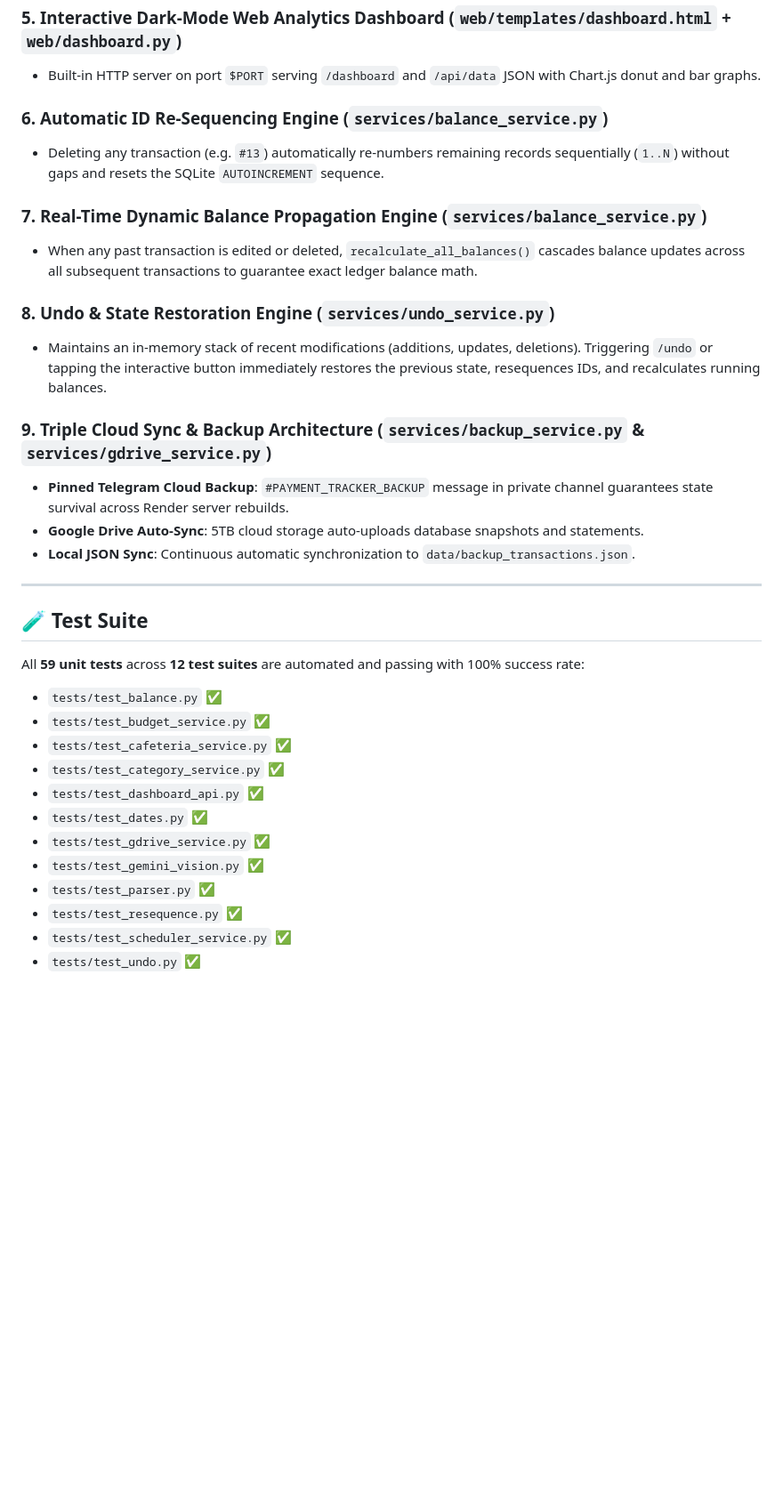
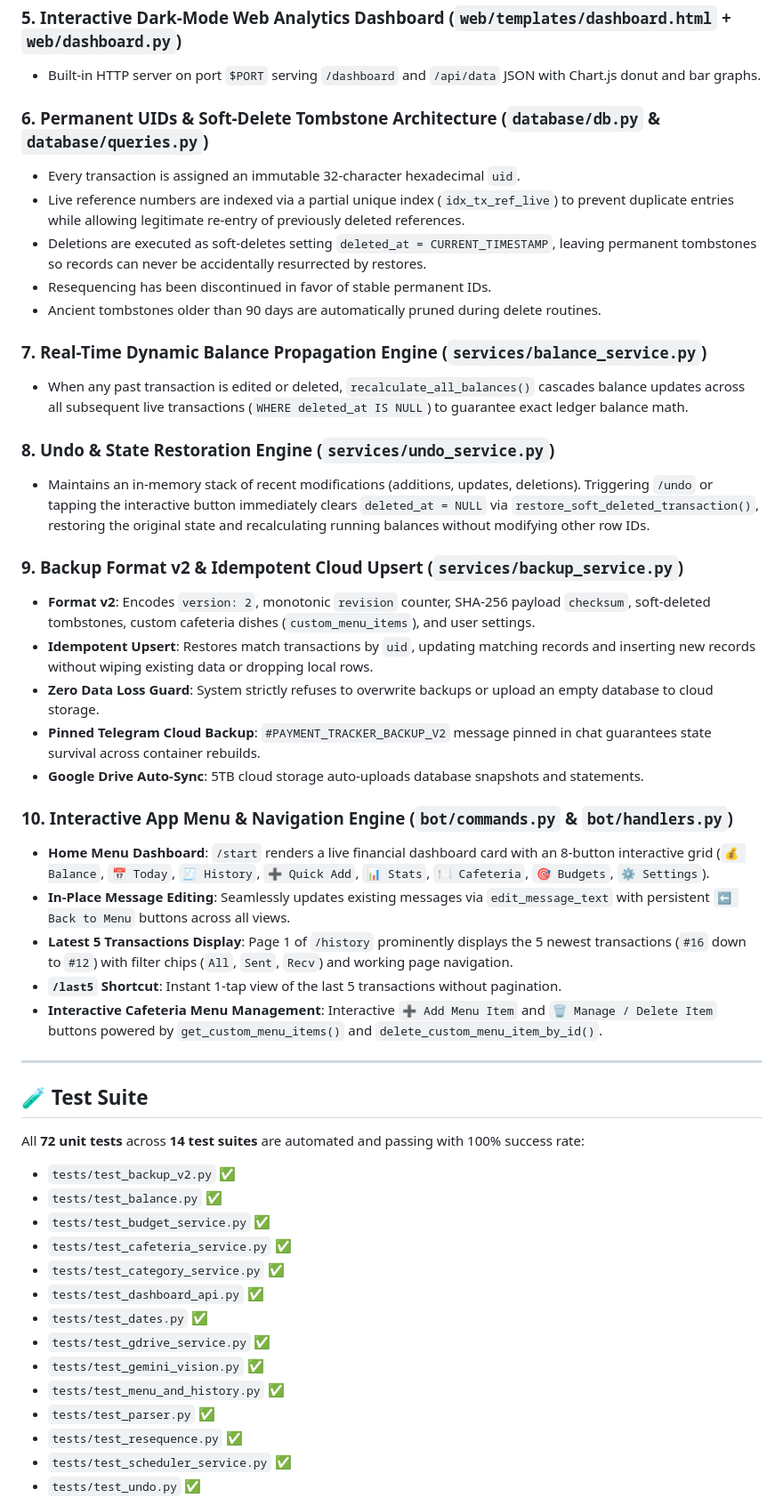
Before and after one commit to kanagarlapranav/payment, a Markdown page: PROJECT_SUMMARY.md, the part around one of its changes. Shown at 89% size. GitHub-like rendering; blank space fills up the shorter version.

Commit message:
Update PROJECT_SUMMARY.md with latest features, v2 architecture, and 72 test suites

```diff
--- a/PROJECT_SUMMARY.md
+++ b/PROJECT_SUMMARY.md
@@ -155,25 +158,39 @@ Customized specifically for your college cafeteria (**VIKRAMAN NAIR K**):
 ### 5. Interactive Dark-Mode Web Analytics Dashboard (`web/templates/dashboard.html` + `web/dashboard.py`)
 - Built-in HTTP server on port `$PORT` serving `/dashboard` and `/api/data` JSON with Chart.js donut and bar graphs.
 
-### 6. Automatic ID Re-Sequencing Engine (`services/balance_service.py`)
-- Deleting any transaction (e.g. `#13`) automatically re-numbers remaining records sequentially (`1..N`) without gaps and resets the SQLite `AUTOINCREMENT` sequence.
+### 6. Permanent UIDs & Soft-Delete Tombstone Architecture (`database/db.py` & `database/queries.py`)
+- Every transaction is assigned an immutable 32-character hexadecimal `uid`.
+- Live reference numbers are indexed via a partial unique index (`idx_tx_ref_live`) to prevent duplicate entries while allowing legitimate re-entry of previously deleted references.
+- Deletions are executed as soft-deletes setting `deleted_at = CURRENT_TIMESTAMP`, leaving permanent tombstones so records can never be accidentally resurrected by restores.
+- Resequencing has been discontinued in favor of stable permanent IDs.
+- Ancient tombstones older than 90 days are automatically pruned during delete routines.
 
 ### 7. Real-Time Dynamic Balance Propagation Engine (`services/balance_service.py`)
-- When any past transaction is edited or deleted, `recalculate_all_balances()` cascades balance updates across all subsequent transactions to guarantee exact ledger balance math.
+- When any past transaction is edited or deleted, `recalculate_all_balances()` cascades balance updates across all subsequent live transactions (`WHERE deleted_at IS NULL`) to guarantee exact ledger balance math.
 
 ### 8. Undo & State Restoration Engine (`services/undo_service.py`)
-- Maintains an in-memory stack of recent modifications (additions, updates, deletions). Triggering `/undo` or tapping the interactive button immediately restores the previous state, resequences IDs, and recalculates running balances.
+- Maintains an in-memory stack of recent modifications (additions, updates, deletions). Triggering `/undo` or tapping the interactive button immediately clears `deleted_at = NULL` via `restore_soft_deleted_transaction()`, restoring the original state and recalculating running balances without modifying other row IDs.
 
-### 9. Triple Cloud Sync & Backup Architecture (`services/backup_service.py` & `services/gdrive_service.py`)
-- **Pinned Telegram Cloud Backup**: `#PAYMENT_TRACKER_BACKUP` message in private channel guarantees state survival across Render server rebuilds.
+### 9. Backup Format v2 & Idempotent Cloud Upsert (`services/backup_service.py`)
+- **Format v2**: Encodes `version: 2`, monotonic `revision` counter, SHA-256 payload `checksum`, soft-deleted tombstones, custom cafeteria dishes (`custom_menu_items`), and user settings.
+- **Idempotent Upsert**: Restores match transactions by `uid`, updating matching records and inserting new records without wiping existing data or dropping local rows.
+- **Zero Data Loss Guard**: System strictly refuses to overwrite backups or upload an empty database to cloud storage.
+- **Pinned Telegram Cloud Backup**: `#PAYMENT_TRACKER_BACKUP_V2` message pinned in chat guarantees state survival across container rebuilds.
 - **Google Drive Auto-Sync**: 5TB cloud storage auto-uploads database snapshots and statements.
-- **Local JSON Sync**: Continuous automatic synchronization to `data/backup_transactions.json`.
+
+### 10. Interactive App Menu & Navigation Engine (`bot/commands.py` & `bot/handlers.py`)
+- **Home Menu Dashboard**: `/start` renders a live financial dashboard card with an 8-button interactive grid (`💰 Balance`, `📅 Today`, `🧾 History`, `➕ Quick Add`, `📊 Stats`, `🍽️ Cafeteria`, `🎯 Budgets`, `⚙️ Settings`).
+- **In-Place Message Editing**: Seamlessly updates existing messages via `edit_message_text` with persistent `⬅️ Back to Menu` buttons across all views.
+- **Latest 5 Transactions Display**: Page 1 of `/history` prominently displays the 5 newest transactions (`#16` down to `#12`) with filter chips (`All`, `Sent`, `Recv`) and working page navigation.
+- **`/last5` Shortcut**: Instant 1-tap view of the last 5 transactions without pagination.
+- **Interactive Cafeteria Menu Management**: Interactive `➕ Add Menu Item` and `🗑️ Manage / Delete Item` buttons powered by `get_custom_menu_items()` and `delete_custom_menu_item_by_id()`.
 
 ---
 
 ## 🧪 Test Suite
 
-All **59 unit tests** across **12 test suites** are automated and passing with 100% success rate:
+All **72 unit tests** across **14 test suites** are automated and passing with 100% success rate:
+- `tests/test_backup_v2.py` ✅
 - `tests/test_balance.py` ✅
 - `tests/test_budget_service.py` ✅
 - `tests/test_cafeteria_service.py` ✅
@@ -182,6 +199,7 @@ All **59 unit tests** across **12 test suites** are automated and passing with 1
 - `tests/test_dates.py` ✅
 - `tests/test_gdrive_service.py` ✅
 - `tests/test_gemini_vision.py` ✅
+- `tests/test_menu_and_history.py` ✅
 - `tests/test_parser.py` ✅
 - `tests/test_resequence.py` ✅
 - `tests/test_scheduler_service.py` ✅
```
Also changed, not shown: other parts of PROJECT_SUMMARY.md (+13 -10 lines).
